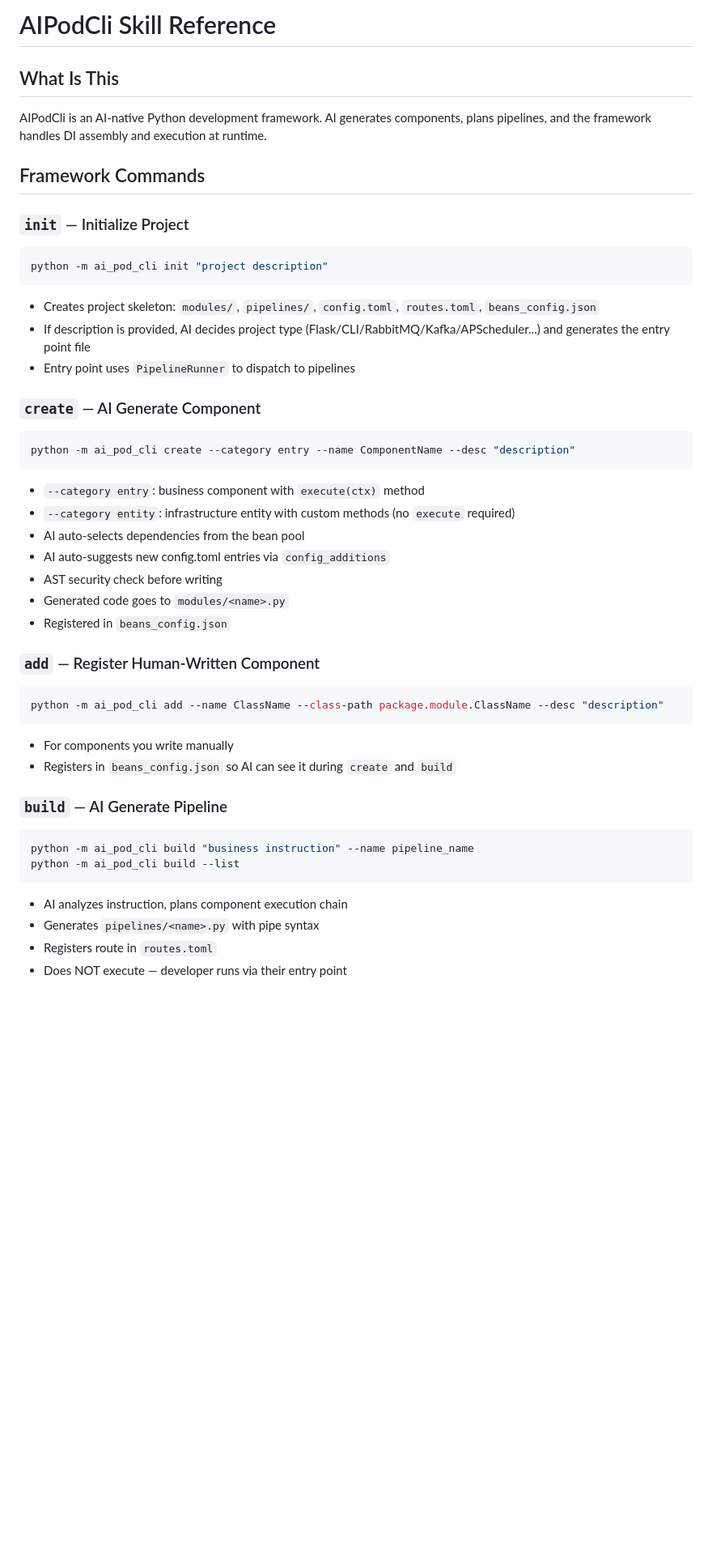
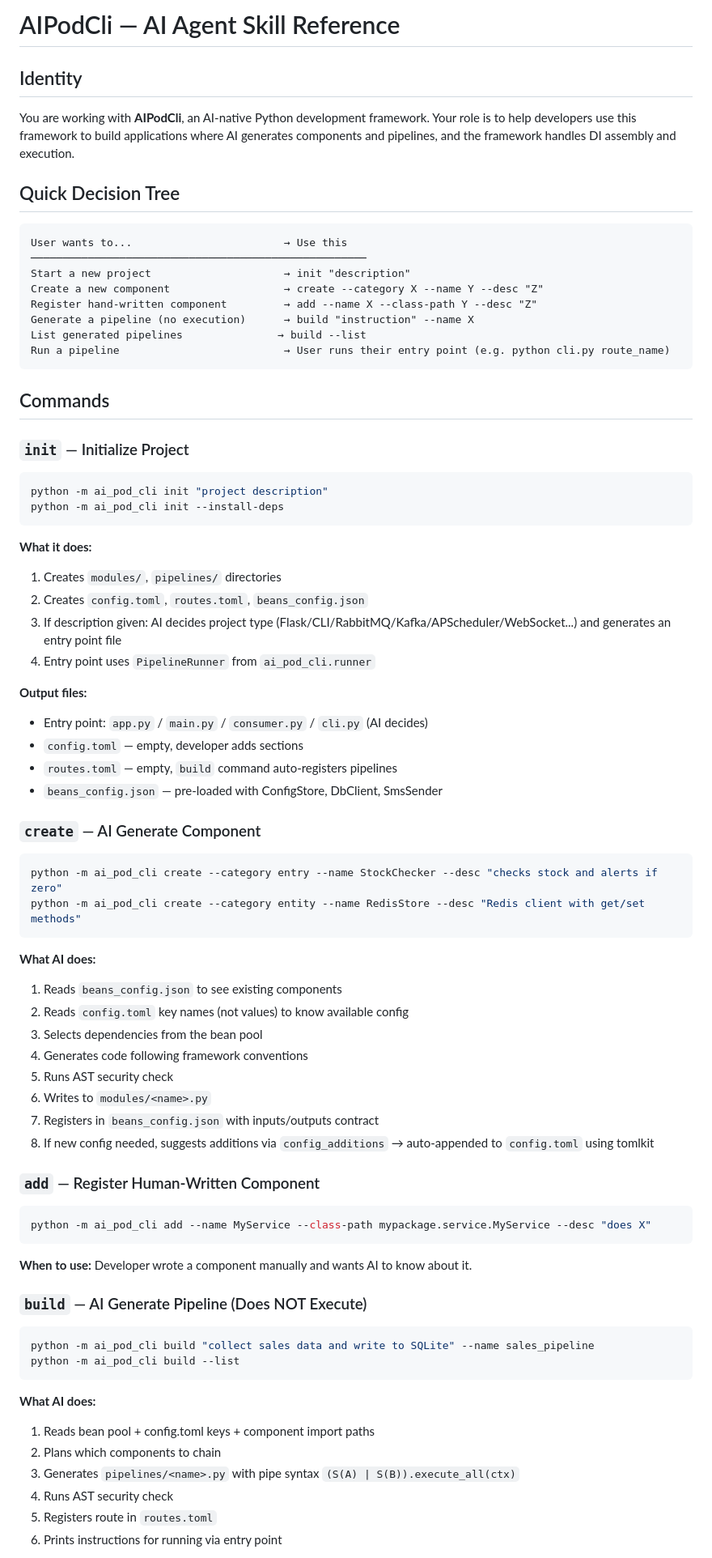
Before and after one commit to wangzhongren/ai_pod_cli, a Markdown page: SKILL.md, the part around one of its changes. Shown at 81% size. GitHub-like rendering; blank space fills up the shorter version.

Commit message:
docs: rewrite SKILL.md for AI agent consumption

````diff
--- a/SKILL.md
+++ b/SKILL.md
@@ -1,53 +1,81 @@
-# AIPodCli Skill Reference
+# AIPodCli — AI Agent Skill Reference
 
-## What Is This
+## Identity
 
-AIPodCli is an AI-native Python development framework. AI generates components, plans pipelines, and the framework handles DI assembly and execution at runtime.
+You are working with **AIPodCli**, an AI-native Python development framework.
+Your role is to help developers use this framework to build applications where AI generates components and pipelines, and the framework handles DI assembly and execution.
 
-## Framework Commands
+## Quick Decision Tree
+
+```
+User wants to...                        → Use this
+─────────────────────────────────────────────────────
+Start a new project                     → init "description"
+Create a new component                  → create --category X --name Y --desc "Z"
+Register hand-written component         → add --name X --class-path Y --desc "Z"
+Generate a pipeline (no execution)      → build "instruction" --name X
+List generated pipelines               → build --list
+Run a pipeline                          → User runs their entry point (e.g. python cli.py route_name)
+```
+
+## Commands
 
 ### `init` — Initialize Project
 
 ```bash
 python -m ai_pod_cli init "project description"
+python -m ai_pod_cli init --install-deps
 ```
 
-- Creates project skeleton: `modules/`, `pipelines/`, `config.toml`, `routes.toml`, `beans_config.json`
-- If description is provided, AI decides project type (Flask/CLI/RabbitMQ/Kafka/APScheduler...) and generates the entry point file
-- Entry point uses `PipelineRunner` to dispatch to pipelines
+**What it does:**
+1. Creates `modules/`, `pipelines/` directories
+2. Creates `config.toml`, `routes.toml`, `beans_config.json`
+3. If description given: AI decides project type (Flask/CLI/RabbitMQ/Kafka/APScheduler/WebSocket...) and generates an entry point file
+4. Entry point uses `PipelineRunner` from `ai_pod_cli.runner`
+
+**Output files:**
+- Entry point: `app.py` / `main.py` / `consumer.py` / `cli.py` (AI decides)
+- `config.toml` — empty, developer adds sections
+- `routes.toml` — empty, `build` command auto-registers pipelines
+- `beans_config.json` — pre-loaded with ConfigStore, DbClient, SmsSender
 
 ### `create` — AI Generate Component
 
 ```bash
-python -m ai_pod_cli create --category entry --name ComponentName --desc "description"
+python -m ai_pod_cli create --category entry --name StockChecker --desc "checks stock and alerts if zero"
+python -m ai_pod_cli create --category entity --name RedisStore --desc "Redis client with get/set methods"
 ```
 
-- `--category entry`: business component with `execute(ctx)` method
-- `--category entity`: infrastructure entity with custom methods (no `execute` required)
-- AI auto-selects dependencies from the bean pool
-- AI auto-suggests new config.toml entries via `config_additions`
-- AST security check before writing
-- Generated code goes to `modules/<name>.py`
-- Registered in `beans_config.json`
+**What AI does:**
+1. Reads `beans_config.json` to see existing components
+2. Reads `config.toml` key names (not values) to know available config
+3. Selects dependencies from the bean pool
+4. Generates code following framework conventions
+5. Runs AST security check
+6. Writes to `modules/<name>.py`
+7. Registers in `beans_config.json` with inputs/outputs contract
+8. If new config needed, suggests additions via `config_additions` → auto-appended to `config.toml` using tomlkit
 
 ### `add` — Register Human-Written Component
 
 ```bash
-python -m ai_pod_cli add --name ClassName --class-path package.module.ClassName --desc "description"
+python -m ai_pod_cli add --name MyService --class-path mypackage.service.MyService --desc "does X"
 ```
 
-- For components you write manually
-- Registers in `beans_config.json` so AI can see it during `create` and `build`
+**When to use:** Developer wrote a component manually and wants AI to know about it.
 
-### `build` — AI Generate Pipeline
+### `build` — AI Generate Pipeline (Does NOT Execute)
 
 ```bash
-python -m ai_pod_cli build "business instruction" --name pipeline_name
+python -m ai_pod_cli build "collect sales data and write to SQLite" --name sales_pipeline
 python -m ai_pod_cli build --list
 ```
 
-- AI analyzes instruction, plans component execution chain
-- Generates `pipelines/<name>.py` with pipe syntax
-- Registers route in `routes.toml`
-- Does NOT execute — developer runs via their entry point
+**What AI does:**
+1. Reads bean pool + config.toml keys + component import paths
+2. Plans which components to chain
+3. Generates `pipelines/<name>.py` with pipe syntax `(S(A) | S(B)).execute_all(ctx)`
+4. Runs AST security check
+5. Registers route in `routes.toml`
+6. Prints instructions for running via entry point
 
````
Also changed, not shown: other parts of SKILL.md (+132 -79 lines).
